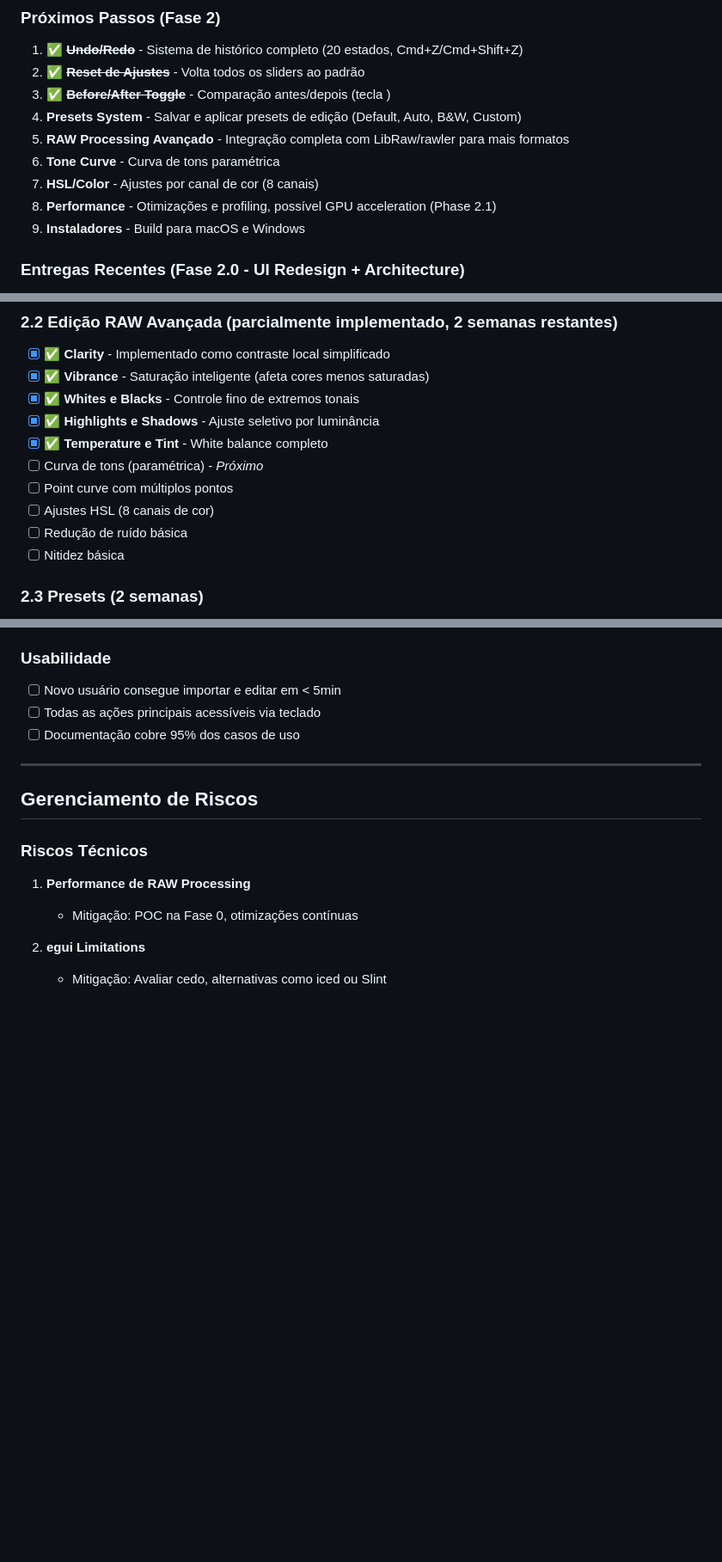
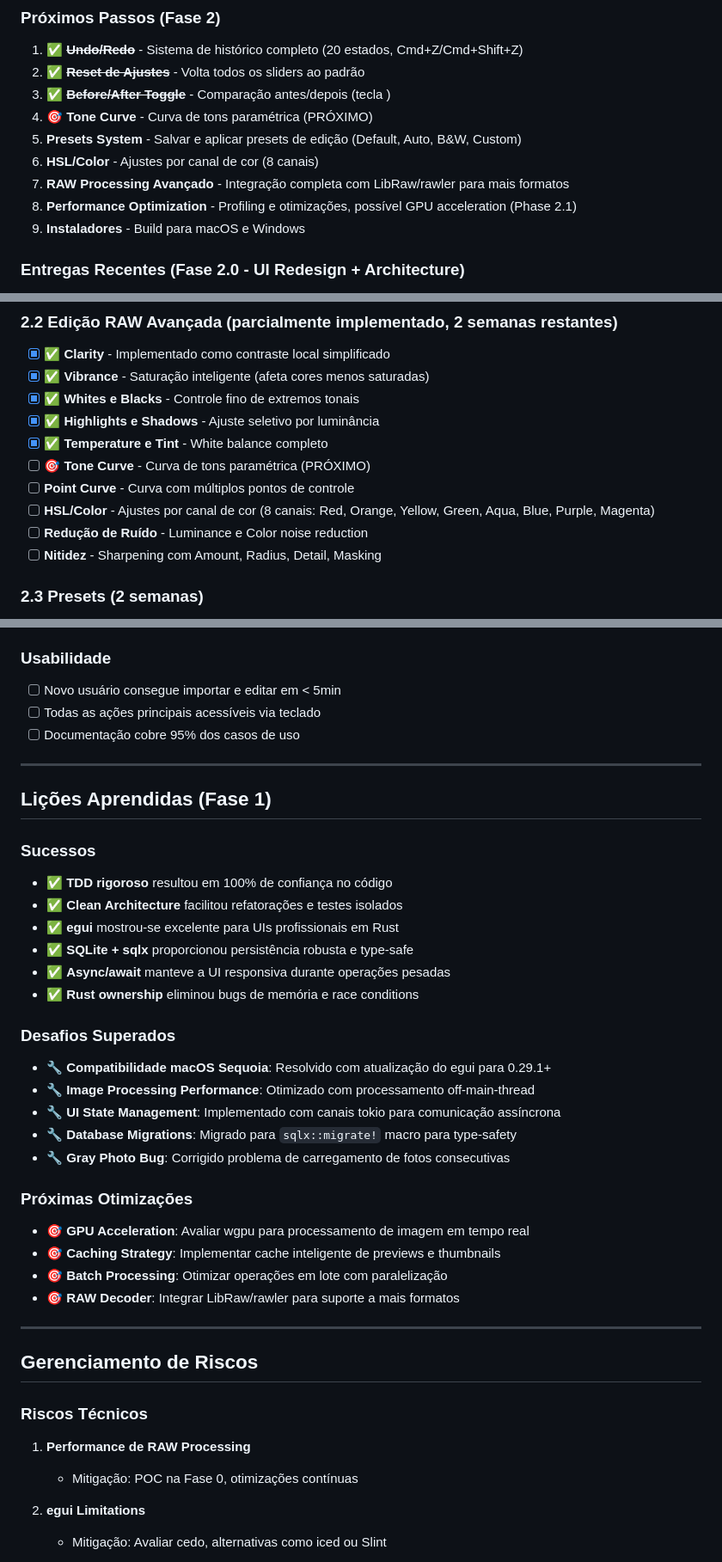
Before and after one commit to alexkads/VintageLightbox, a Markdown page: docs/04-ROADMAP.md, 3 parts joined by grey strips. Shown at 86% size. Rendered like a GitHub page; blank space fills up the shorter version.

Commit message:
docs: Update roadmap priorities, detail image adjustment features, add stability status, and include lessons learned.

```diff
--- a/docs/04-ROADMAP.md
+++ b/docs/04-ROADMAP.md
@@ -137,11 +137,11 @@ Este roadmap divide o desenvolvimento em fases incrementais, seguindo **Clean Ar
 1. ✅ ~~**Undo/Redo**~~ - Sistema de histórico completo (20 estados, Cmd+Z/Cmd+Shift+Z)
 2. ✅ ~~**Reset de Ajustes**~~ - Volta todos os sliders ao padrão
 3. ✅ ~~**Before/After Toggle**~~ - Comparação antes/depois (tecla \)
-4. **Presets System** - Salvar e aplicar presets de edição (Default, Auto, B&W, Custom)
-5. **RAW Processing Avançado** - Integração completa com LibRaw/rawler para mais formatos
-6. **Tone Curve** - Curva de tons paramétrica
-7. **HSL/Color** - Ajustes por canal de cor (8 canais)
-8. **Performance** - Otimizações e profiling, possível GPU acceleration (Phase 2.1)
+4. 🎯 **Tone Curve** - Curva de tons paramétrica (PRÓXIMO)
+5. **Presets System** - Salvar e aplicar presets de edição (Default, Auto, B&W, Custom)
+6. **HSL/Color** - Ajustes por canal de cor (8 canais)
+7. **RAW Processing Avançado** - Integração completa com LibRaw/rawler para mais formatos
+8. **Performance Optimization** - Profiling e otimizações, possível GPU acceleration (Phase 2.1)
 9. **Instaladores** - Build para macOS e Windows
 
 ### Entregas Recentes (Fase 2.0 - UI Redesign + Architecture)
@@ -474,11 +482,11 @@ Criar versão mínima funcional com importação, visualização, edição bási
 - [x] ✅ **Whites e Blacks** - Controle fino de extremos tonais
 - [x] ✅ **Highlights e Shadows** - Ajuste seletivo por luminância
 - [x] ✅ **Temperature e Tint** - White balance completo
-- [ ] Curva de tons (paramétrica) - *Próximo*
-- [ ] Point curve com múltiplos pontos
-- [ ] Ajustes HSL (8 canais de cor)
-- [ ] Redução de ruído básica
-- [ ] Nitidez básica
+- [ ] 🎯 **Tone Curve** - Curva de tons paramétrica (PRÓXIMO)
+- [ ] **Point Curve** - Curva com múltiplos pontos de controle
+- [ ] **HSL/Color** - Ajustes por canal de cor (8 canais: Red, Orange, Yellow, Green, Aqua, Blue, Purple, Magenta)
+- [ ] **Redução de Ruído** - Luminance e Color noise reduction
+- [ ] **Nitidez** - Sharpening com Amount, Radius, Detail, Masking
 
 ### 2.3 Presets (2 semanas)
 - [ ] Salvar preset de ajustes
@@ -810,6 +818,31 @@ Criar versão mínima funcional com importação, visualização, edição bási
 
 ---
 
+## Lições Aprendidas (Fase 1)
+
+### Sucessos
+- ✅ **TDD rigoroso** resultou em 100% de confiança no código
+- ✅ **Clean Architecture** facilitou refatorações e testes isolados
+- ✅ **egui** mostrou-se excelente para UIs profissionais em Rust
+- ✅ **SQLite + sqlx** proporcionou persistência robusta e type-safe
+- ✅ **Async/await** manteve a UI responsiva durante operações pesadas
+- ✅ **Rust ownership** eliminou bugs de memória e race conditions
+
+### Desafios Superados
+- 🔧 **Compatibilidade macOS Sequoia**: Resolvido com atualização do egui para 0.29.1+
+- 🔧 **Image Processing Performance**: Otimizado com processamento off-main-thread
+- 🔧 **UI State Management**: Implementado com canais tokio para comunicação assíncrona
+- 🔧 **Database Migrations**: Migrado para `sqlx::migrate!` macro para type-safety
+- 🔧 **Gray Photo Bug**: Corrigido problema de carregamento de fotos consecutivas
+
+### Próximas Otimizações
+- 🎯 **GPU Acceleration**: Avaliar wgpu para processamento de imagem em tempo real
+- 🎯 **Caching Strategy**: Implementar cache inteligente de previews e thumbnails
+- 🎯 **Batch Processing**: Otimizar operações em lote com paralelização
+- 🎯 **RAW Decoder**: Integrar LibRaw/rawler para suporte a mais formatos
+
+---
+
 ## Gerenciamento de Riscos
 
 ### Riscos Técnicos
```
Also changed, not shown: other parts of docs/04-ROADMAP.md (+8 -0 lines).
